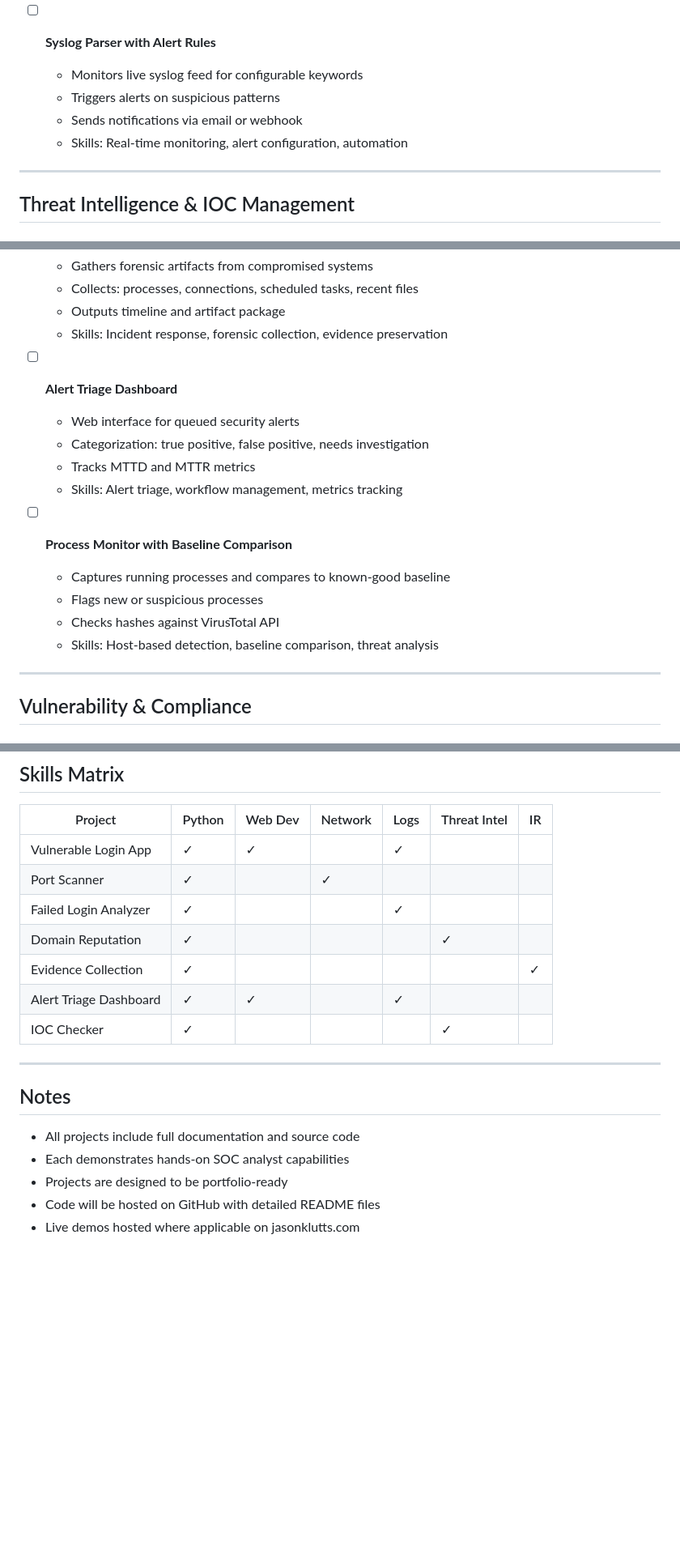
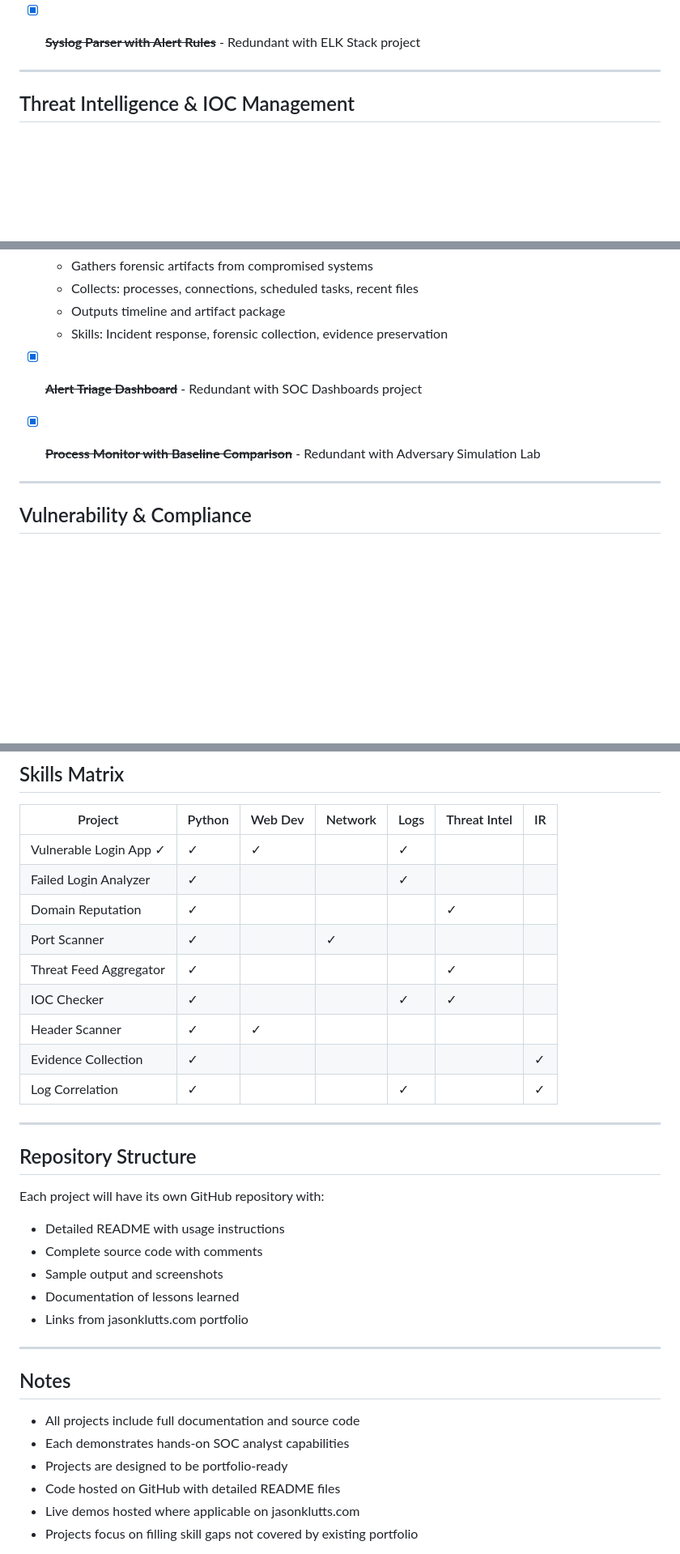
Before and after one commit to jasonklutts/vulnerable-login-lab, a Markdown page: PROJECTS_ROADMAP.md, 3 parts joined by grey strips. Shown at 81% size. GitHub-like rendering; blank space fills up the shorter version.

```diff
--- a/PROJECTS_ROADMAP.md
+++ b/PROJECTS_ROADMAP.md
@@ -50,11 +50,7 @@ Hands-on cybersecurity projects to demonstrate practical SOC analyst capabilitie
   - Identifies multi-stage attack patterns
   - Skills: Log correlation, incident investigation, multi-source analysis
 
-- [ ] **Syslog Parser with Alert Rules**
-  - Monitors live syslog feed for configurable keywords
-  - Triggers alerts on suspicious patterns
-  - Sends notifications via email or webhook
-  - Skills: Real-time monitoring, alert configuration, automation
+- [x] ~~**Syslog Parser with Alert Rules**~~ - Redundant with ELK Stack project
 
 ---
 
@@ -88,17 +84,9 @@ Hands-on cybersecurity projects to demonstrate practical SOC analyst capabilitie
   - Outputs timeline and artifact package
   - Skills: Incident response, forensic collection, evidence preservation
 
-- [ ] **Alert Triage Dashboard**
-  - Web interface for queued security alerts
-  - Categorization: true positive, false positive, needs investigation
-  - Tracks MTTD and MTTR metrics
-  - Skills: Alert triage, workflow management, metrics tracking
+- [x] ~~**Alert Triage Dashboard**~~ - Redundant with SOC Dashboards project
 
-- [ ] **Process Monitor with Baseline Comparison**
-  - Captures running processes and compares to known-good baseline
-  - Flags new or suspicious processes
-  - Checks hashes against VirusTotal API
-  - Skills: Host-based detection, baseline comparison, threat analysis
+- [x] ~~**Process Monitor with Baseline Comparison**~~ - Redundant with Adversary Simulation Lab
 
 ---
 
@@ -147,13 +183,26 @@ Hands-on cybersecurity projects to demonstrate practical SOC analyst capabilitie
 
 | Project | Python | Web Dev | Network | Logs | Threat Intel | IR |
 |---------|--------|---------|---------|------|--------------|-----|
-| Vulnerable Login App | ✓ | ✓ | | ✓ | | |
-| Port Scanner | ✓ | | ✓ | | | |
+| Vulnerable Login App ✓ | ✓ | ✓ | | ✓ | | |
 | Failed Login Analyzer | ✓ | | | ✓ | | |
 | Domain Reputation | ✓ | | | | ✓ | |
+| Port Scanner | ✓ | | ✓ | | | |
+| Threat Feed Aggregator | ✓ | | | | ✓ | |
+| IOC Checker | ✓ | | | ✓ | ✓ | |
+| Header Scanner | ✓ | ✓ | | | | |
 | Evidence Collection | ✓ | | | | | ✓ |
-| Alert Triage Dashboard | ✓ | ✓ | | ✓ | | |
-| IOC Checker | ✓ | | | | ✓ | |
+| Log Correlation | ✓ | | | ✓ | | ✓ |
+
+---
+
+## Repository Structure
+
+Each project will have its own GitHub repository with:
+- Detailed README with usage instructions
+- Complete source code with comments
+- Sample output and screenshots
+- Documentation of lessons learned
+- Links from jasonklutts.com portfolio
 
 ---
 
@@ -162,6 +211,7 @@ Hands-on cybersecurity projects to demonstrate practical SOC analyst capabilitie
 - All projects include full documentation and source code
 - Each demonstrates hands-on SOC analyst capabilities
 - Projects are designed to be portfolio-ready
-- Code will be hosted on GitHub with detailed README files
+- Code hosted on GitHub with detailed README files
 - Live demos hosted where applicable on jasonklutts.com
+- Projects focus on filling skill gaps not covered by existing portfolio
 
```
Also changed, not shown: other parts of PROJECTS_ROADMAP.md (+63 -15 lines).
